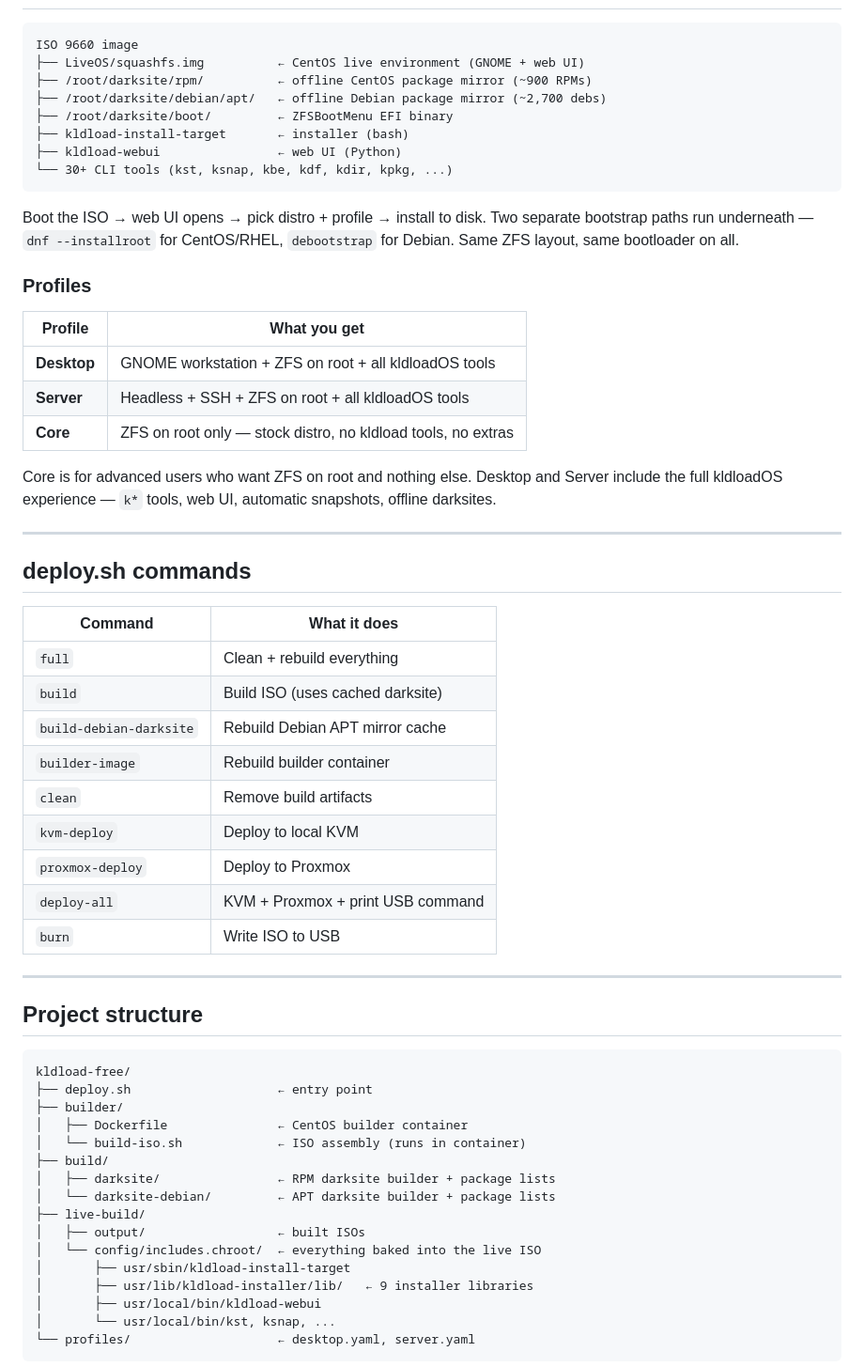
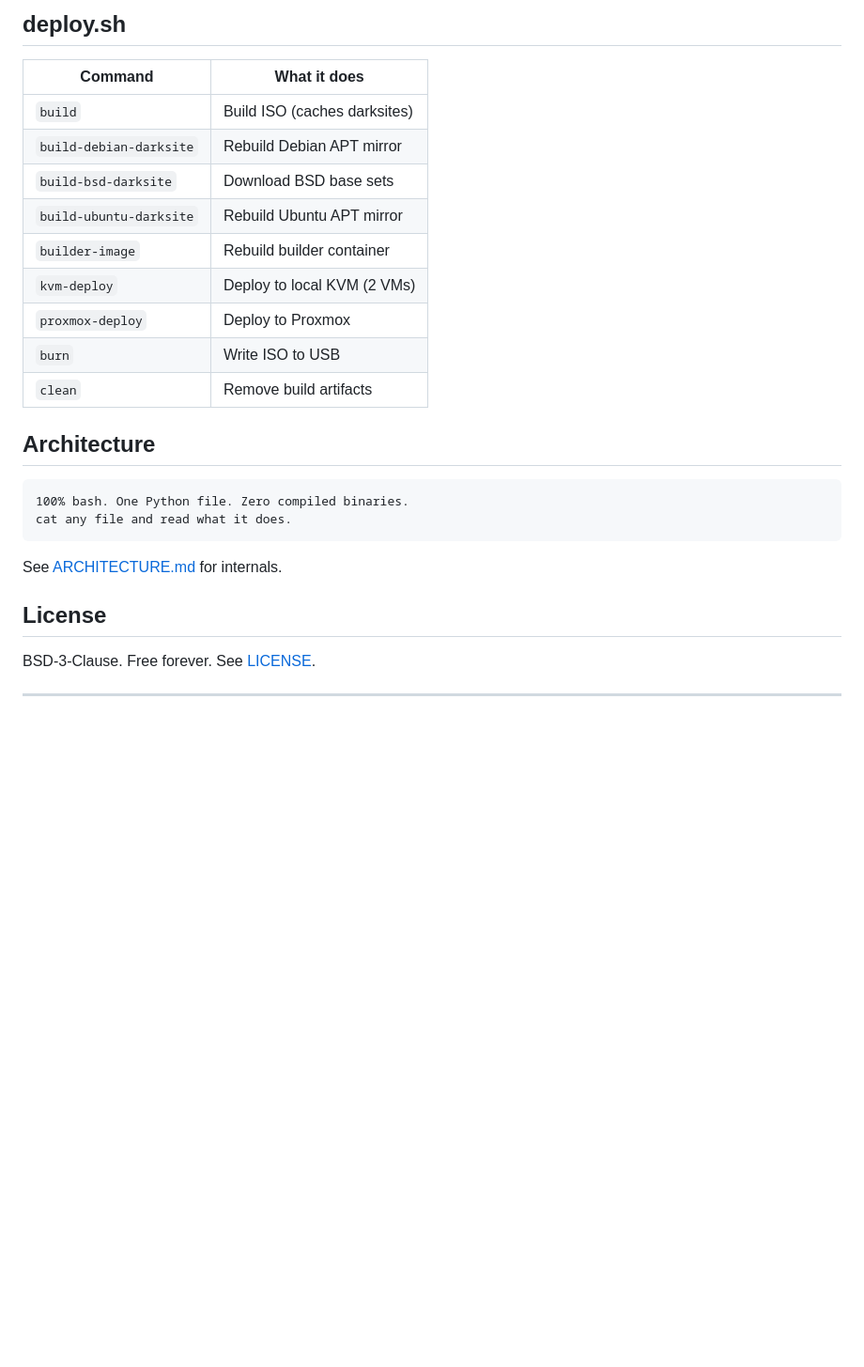
Before and after one commit to kldload/kldload, a Markdown page: README.md, the part around one of its changes. Shown at 94% size. Drawn GitHub-style; blank space fills up the shorter version.

````diff
--- a/README.md
+++ b/README.md
@@ -34,63 +69,29 @@ Output: `live-build/output/kldload-free-centos-desktop-x86_64-DATE.iso`
+## deploy.sh
+
+| Command | What it does |
+|---|---|
+| `build` | Build ISO (caches darksites) |
+| `build-debian-darksite` | Rebuild Debian APT mirror |
+| `build-bsd-darksite` | Download BSD base sets |
+| `build-ubuntu-darksite` | Rebuild Ubuntu APT mirror |
+| `builder-image` | Rebuild builder container |
+| `kvm-deploy` | Deploy to local KVM (2 VMs) |
+| `proxmox-deploy` | Deploy to Proxmox |
+| `burn` | Write ISO to USB |
+| `clean` | Remove build artifacts |
+
+## Architecture
 
 ```
-ISO 9660 image
-├── LiveOS/squashfs.img          ← CentOS live environment (GNOME + web UI)
-├── /root/darksite/rpm/          ← offline CentOS package mirror (~900 RPMs)
-├── /root/darksite/debian/apt/   ← offline Debian package mirror (~2,700 debs)
-├── /root/darksite/boot/         ← ZFSBootMenu EFI binary
-├── kldload-install-target       ← installer (bash)
-├── kldload-webui                ← web UI (Python)
-└── 30+ CLI tools (kst, ksnap, kbe, kdf, kdir, kpkg, ...)
+100% bash. One Python file. Zero compiled binaries.
+cat any file and read what it does.
 ```
 
-Boot the ISO → web UI opens → pick distro + profile → install to disk. Two separate bootstrap paths run underneath — `dnf --installroot` for CentOS/RHEL, `debootstrap` for Debian. Same ZFS layout, same bootloader on all.
+See [ARCHITECTURE.md](ARCHITECTURE.md) for internals.
 
-### Profiles
+## License
 
-| Profile | What you get |
-|---------|-------------|
-| **Desktop** | GNOME workstation + ZFS on root + all kldloadOS tools |
-| **Server** | Headless + SSH + ZFS on root + all kldloadOS tools |
-| **Core** | ZFS on root only — stock distro, no kldload tools, no extras |
-
-Core is for advanced users who want ZFS on root and nothing else. Desktop and Server include the full kldloadOS experience — `k*` tools, web UI, automatic snapshots, offline darksites.
+BSD-3-Clause. Free forever. See [LICENSE](LICENSE).
 
 ---
 
-## deploy.sh commands
-
-| Command | What it does |
-|---------|-------------|
-| `full` | Clean + rebuild everything |
-| `build` | Build ISO (uses cached darksite) |
-| `build-debian-darksite` | Rebuild Debian APT mirror cache |
-| `builder-image` | Rebuild builder container |
-| `clean` | Remove build artifacts |
-| `kvm-deploy` | Deploy to local KVM |
-| `proxmox-deploy` | Deploy to Proxmox |
-| `deploy-all` | KVM + Proxmox + print USB command |
-| `burn` | Write ISO to USB |
-
----
-
-## Project structure
-
-```
-kldload-free/
-├── deploy.sh                    ← entry point
-├── builder/
-│   ├── Dockerfile               ← CentOS builder container
-│   └── build-iso.sh             ← ISO assembly (runs in container)
-├── build/
-│   ├── darksite/                ← RPM darksite builder + package lists
-│   └── darksite-debian/         ← APT darksite builder + package lists
-├── live-build/
-│   ├── output/                  ← built ISOs
-│   └── config/includes.chroot/  ← everything baked into the live ISO
-│       ├── usr/sbin/kldload-install-target
-│       ├── usr/lib/kldload-installer/lib/   ← 9 installer libraries
-│       ├── usr/local/bin/kldload-webui
-│       └── usr/local/bin/kst, ksnap, ...
-└── profiles/                    ← desktop.yaml, server.yaml
-```
-
````
Also changed, not shown: other parts of README.md (+54 -43 lines).
